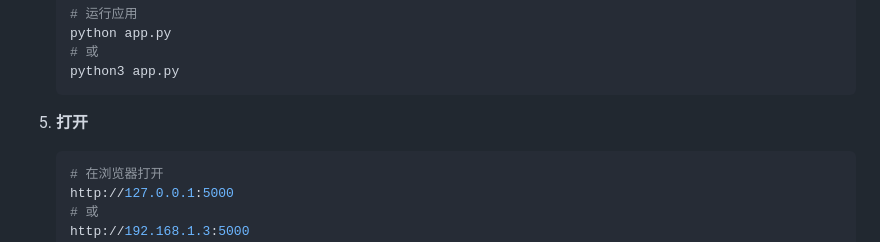
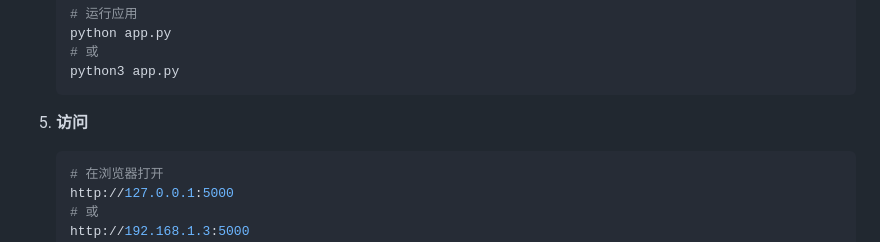
Before and after one commit to Yulinanami/Bestdori_WebTextConverter, a Markdown page: README.md, the part around the change. Drawn GitHub-style.

````diff
--- a/README.md
+++ b/README.md
@@ -167,7 +167,7 @@
     python3 app.py
     ```
 
-5.  **打开**
+5.  **访问**
     ```bash
     # 在浏览器打开
     http://127.0.0.1:5000
````
